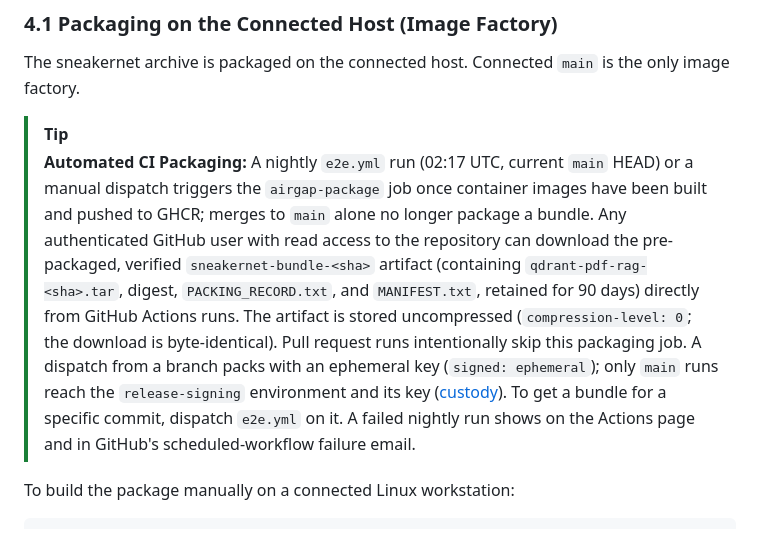
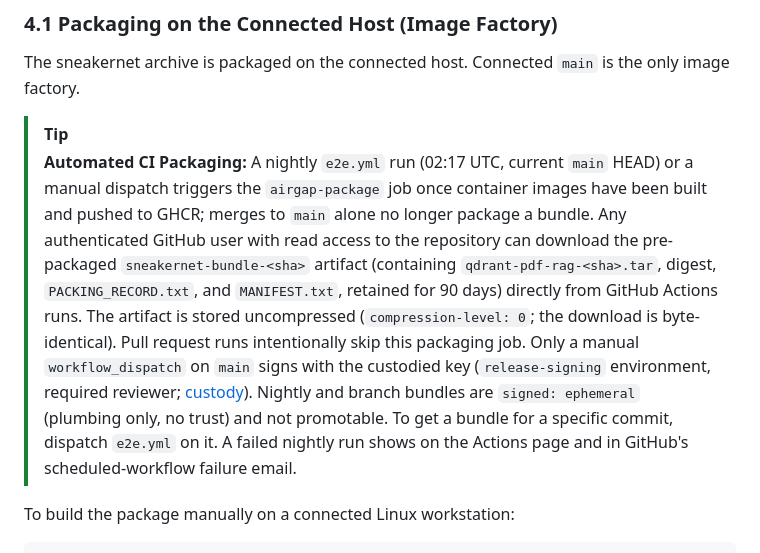
Before and after one commit to yonatan895/qdrant-pdf-rag, a Markdown page: docs/install_and_ops.md, the part around the change. GitHub-like rendering.

Commit message:
Docs: only a manual main dispatch signs; nightly bundles are ephemeral (#1051)
Co-Authored-By: Claude Sonnet 5.5 <noreply@anthropic.com>

```diff
--- a/docs/install_and_ops.md
+++ b/docs/install_and_ops.md
@@ -525,7 +525,7 @@ The hardened 5-stage deployment pipeline (`airgap:validate` -> `airgap:load` ->
 The sneakernet archive is packaged on the connected host. Connected `main` is the only image factory.
 
 > [!TIP]
-> **Automated CI Packaging:** A nightly `e2e.yml` run (02:17 UTC, current `main` HEAD) or a manual dispatch triggers the `airgap-package` job once container images have been built and pushed to GHCR; merges to `main` alone no longer package a bundle. Any authenticated GitHub user with read access to the repository can download the pre-packaged, verified `sneakernet-bundle-<sha>` artifact (containing `qdrant-pdf-rag-<sha>.tar`, digest, `PACKING_RECORD.txt`, and `MANIFEST.txt`, retained for 90 days) directly from GitHub Actions runs. The artifact is stored uncompressed (`compression-level: 0`; the download is byte-identical). Pull request runs intentionally skip this packaging job. A dispatch from a branch packs with an ephemeral key (`signed: ephemeral`); only `main` runs reach the `release-signing` environment and its key ([custody](deploy.md)). To get a bundle for a specific commit, dispatch `e2e.yml` on it. A failed nightly run shows on the Actions page and in GitHub's scheduled-workflow failure email.
+> **Automated CI Packaging:** A nightly `e2e.yml` run (02:17 UTC, current `main` HEAD) or a manual dispatch triggers the `airgap-package` job once container images have been built and pushed to GHCR; merges to `main` alone no longer package a bundle. Any authenticated GitHub user with read access to the repository can download the pre-packaged `sneakernet-bundle-<sha>` artifact (containing `qdrant-pdf-rag-<sha>.tar`, digest, `PACKING_RECORD.txt`, and `MANIFEST.txt`, retained for 90 days) directly from GitHub Actions runs. The artifact is stored uncompressed (`compression-level: 0`; the download is byte-identical). Pull request runs intentionally skip this packaging job. Only a manual `workflow_dispatch` on `main` signs with the custodied key (`release-signing` environment, required reviewer; [custody](deploy.md)). Nightly and branch bundles are `signed: ephemeral` (plumbing only, no trust) and not promotable. To get a bundle for a specific commit, dispatch `e2e.yml` on it. A failed nightly run shows on the Actions page and in GitHub's scheduled-workflow failure email.
 
 To build the package manually on a connected Linux workstation:
 
```
